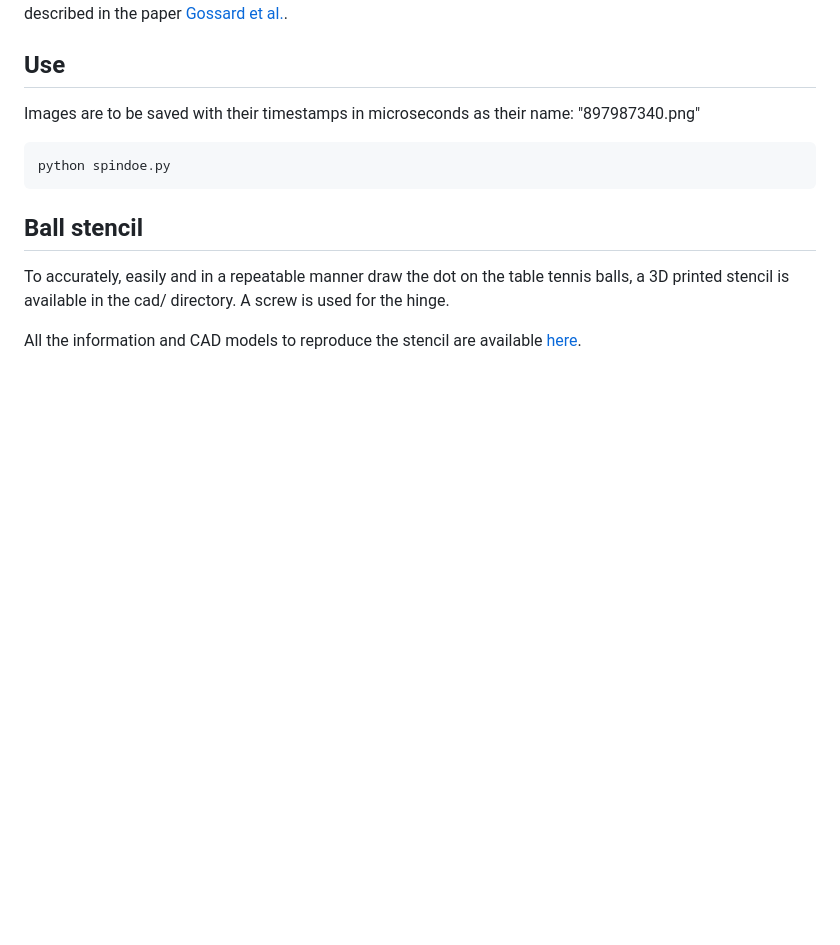
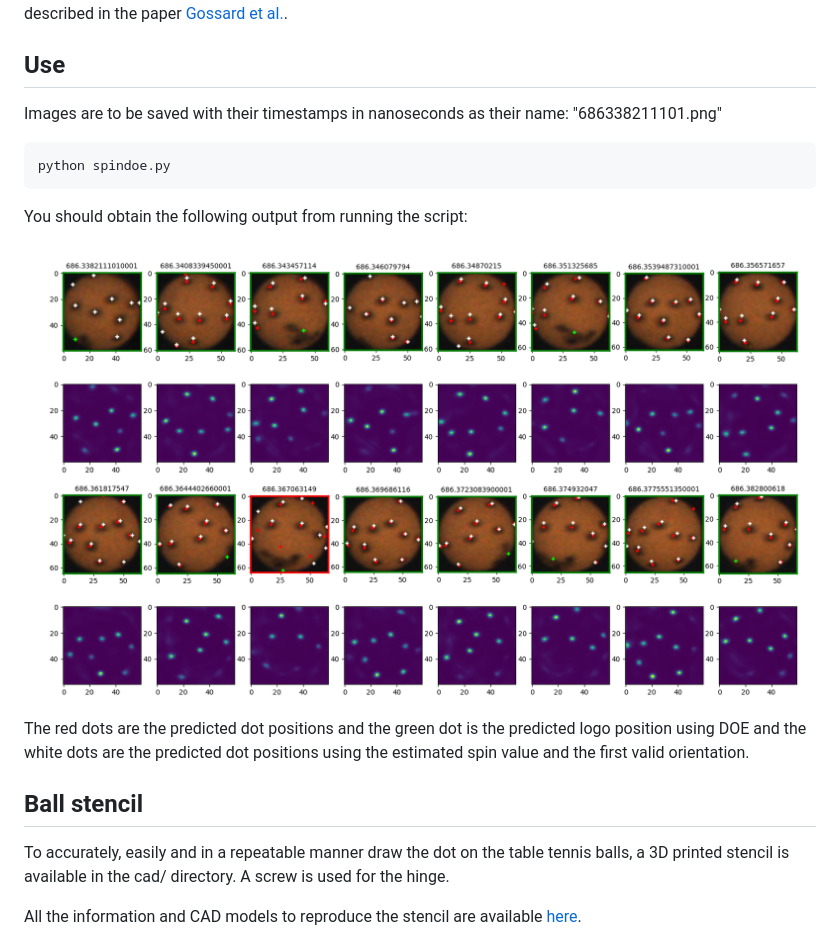
Before and after one commit to cogsys-tuebingen/spindoe, a Markdown page: README.md, the part around the change. Drawn GitHub-style; pictures changed too: img/spindoe_render.png (added); blank space fills up the shorter version.

````diff
--- a/README.md
+++ b/README.md
@@ -5,11 +5,17 @@
 This repository contains the code for SpinDOE, a table tennis ball spin estimation algorithm. The algorithm is described in the paper [Gossard et al.](https://arxiv.org/abs/2303.03879).
 
 ## Use
-Images are to be saved with their timestamps in microseconds as their name: "897987340.png"
+Images are to be saved with their timestamps in nanoseconds as their name: "686338211101.png"
 
 ```python
 python spindoe.py
 ```
+
+You should obtain the following output from running the script:
+
+![spindoe_results](./img/spindoe_render.png)
+
+The red dots are the predicted dot positions and the green dot is the predicted logo position using DOE and the white dots are the predicted dot positions using the estimated spin value and the first valid orientation.
 
 ## Ball stencil
 To accurately, easily and in a repeatable manner draw the dot on the table tennis balls, a 3D printed stencil is available in the cad/ directory.
````
